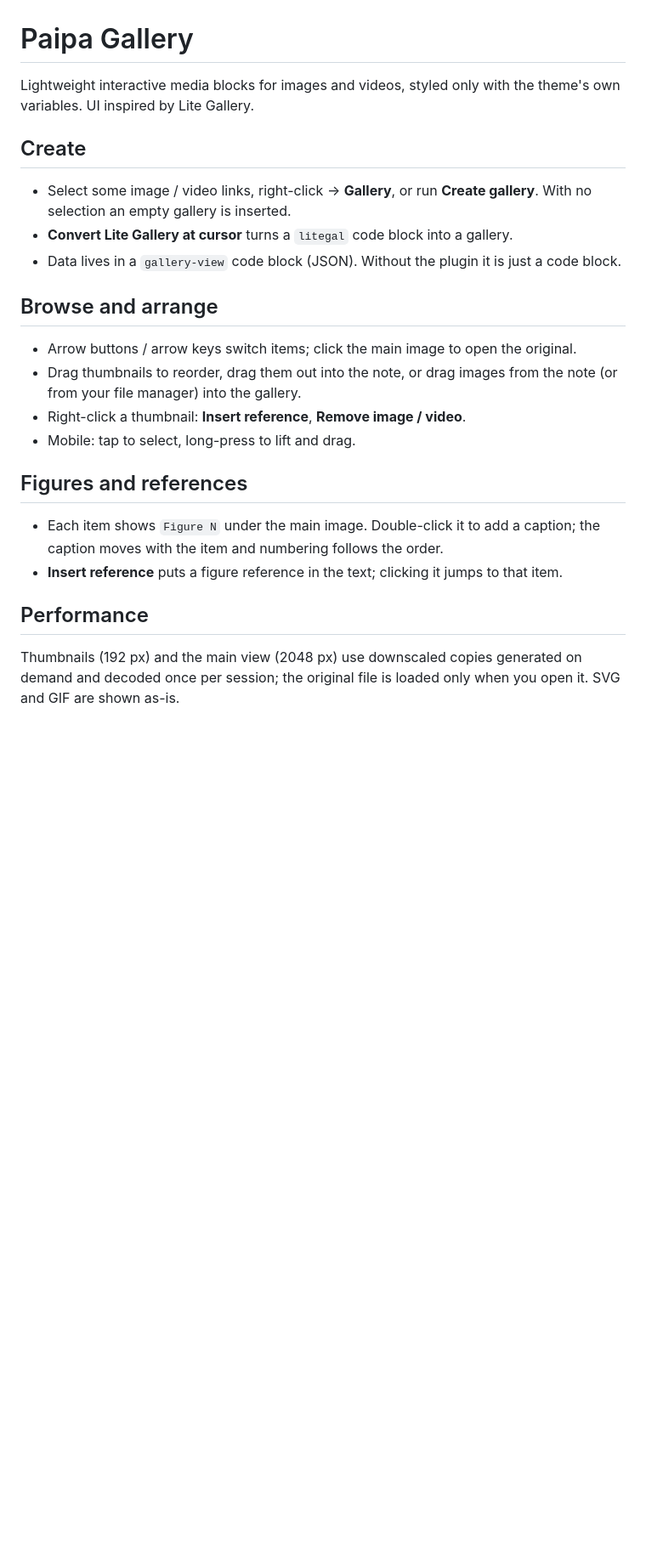
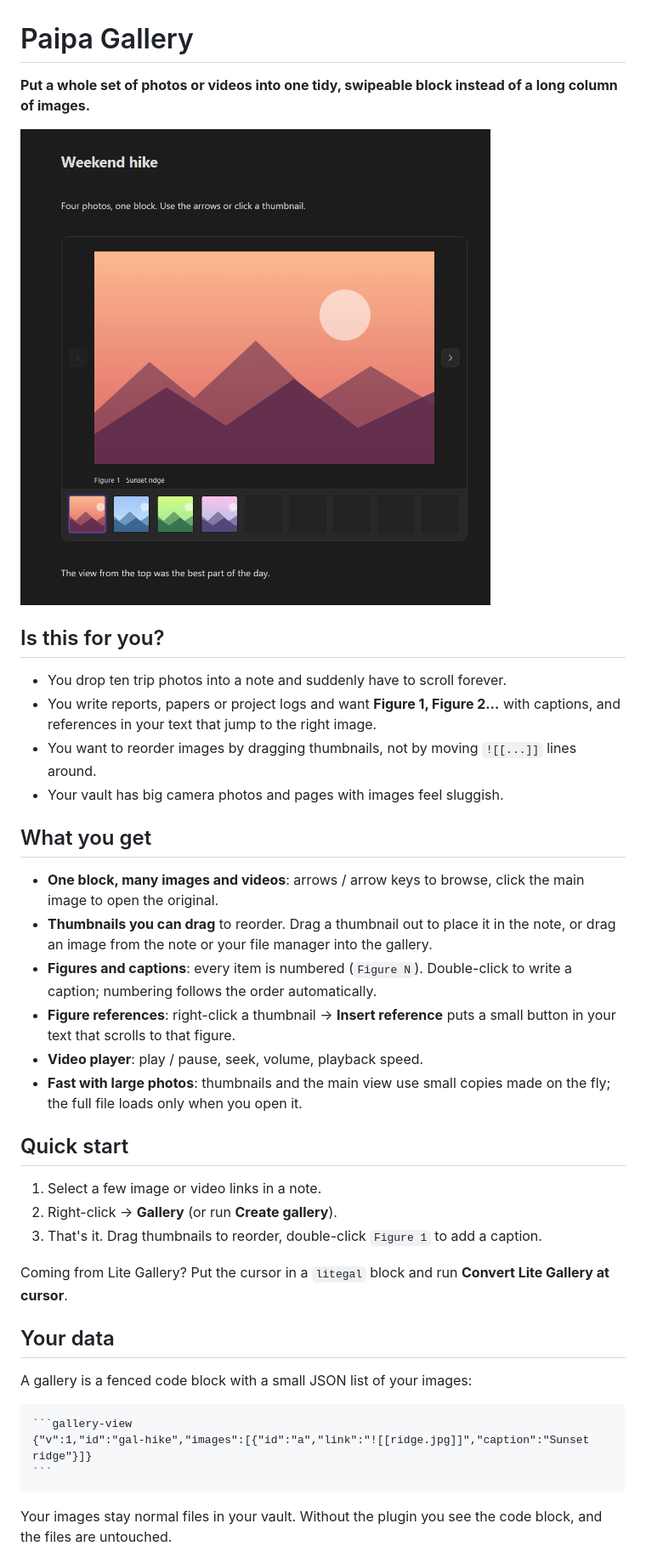
Before and after one commit to Paipa03/obsidian-paipa-gallery, a Markdown page: README.md, the part around one of its changes. Shown at 85% size. Drawn GitHub-style; pictures changed too: docs/demo.png (added); blank space fills up the shorter version.

Commit message:
Release 1.3.1
Cleaner source header and settings footer shows the real version; new README with screenshots. No behaviour change.

`````diff
--- a/README.md
+++ b/README.md
@@ -1,25 +1,42 @@
 # Paipa Gallery
 
-Lightweight interactive media blocks for images and videos, styled only with the theme's own variables. UI inspired by Lite Gallery.
+**Put a whole set of photos or videos into one tidy, swipeable block instead of a long column of images.**
 
-## Create
+![A gallery block with a main image, caption and thumbnail strip](https://raw.githubusercontent.com/Paipa03/obsidian-paipa-gallery/main/docs/demo.png)
 
-- Select some image / video links, right-click → **Gallery**, or run **Create gallery**. With no selection an empty gallery is inserted.
-- **Convert Lite Gallery at cursor** turns a `litegal` code block into a gallery.
-- Data lives in a `gallery-view` code block (JSON). Without the plugin it is just a code block.
+## Is this for you?
 
-## Browse and arrange
+- You drop ten trip photos into a note and suddenly have to scroll forever.
+- You write reports, papers or project logs and want **Figure 1, Figure 2…** with captions, and references in your text that jump to the right image.
+- You want to reorder images by dragging thumbnails, not by moving `![[...]]` lines around.
+- Your vault has big camera photos and pages with images feel sluggish.
 
-- Arrow buttons / arrow keys switch items; click the main image to open the original.
-- Drag thumbnails to reorder, drag them out into the note, or drag images from the note (or from your file manager) into the gallery.
-- Right-click a thumbnail: **Insert reference**, **Remove image / video**.
-- Mobile: tap to select, long-press to lift and drag.
+## What you get
 
-## Figures and references
+- **One block, many images and videos**: arrows / arrow keys to browse, click the main image to open the original.
+- **Thumbnails you can drag** to reorder. Drag a thumbnail out to place it in the note, or drag an image from the note or your file manager into the gallery.
+- **Figures and captions**: every item is numbered (`Figure N`). Double-click to write a caption; numbering follows the order automatically.
+- **Figure references**: right-click a thumbnail → **Insert reference** puts a small button in your text that scrolls to that figure.
+- **Video player**: play / pause, seek, volume, playback speed.
+- **Fast with large photos**: thumbnails and the main view use small copies made on the fly; the full file loads only when you open it.
 
-- Each item shows `Figure N` under the main image. Double-click it to add a caption; the caption moves with the item and numbering follows the order.
-- **Insert reference** puts a figure reference in the text; clicking it jumps to that item.
+## Quick start
 
-## Performance
+1. Select a few image or video links in a note.
+2. Right-click → **Gallery** (or run **Create gallery**).
+3. That's it. Drag thumbnails to reorder, double-click `Figure 1` to add a caption.
 
-Thumbnails (192 px) and the main view (2048 px) use downscaled copies generated on demand and decoded once per session; the original file is loaded only when you open it. SVG and GIF are shown as-is.
+Coming from Lite Gallery? Put the cursor in a `litegal` block and run **Convert Lite Gallery at cursor**.
+
+## Your data
+
+A gallery is a fenced code block with a small JSON list of your images:
+
+````markdown
+```gallery-view
+{"v":1,"id":"gal-hike","images":[{"id":"a","link":"![[ridge.jpg]]","caption":"Sunset ridge"}]}
+```
+````
+
+Your images stay normal files in your vault. Without the plugin you see the code block, and the files are untouched.
+
`````
Also changed, not shown: other parts of README.md (+16 -5 lines), CHANGELOG.md (deleted, +0 -55 lines), 3 other files.
